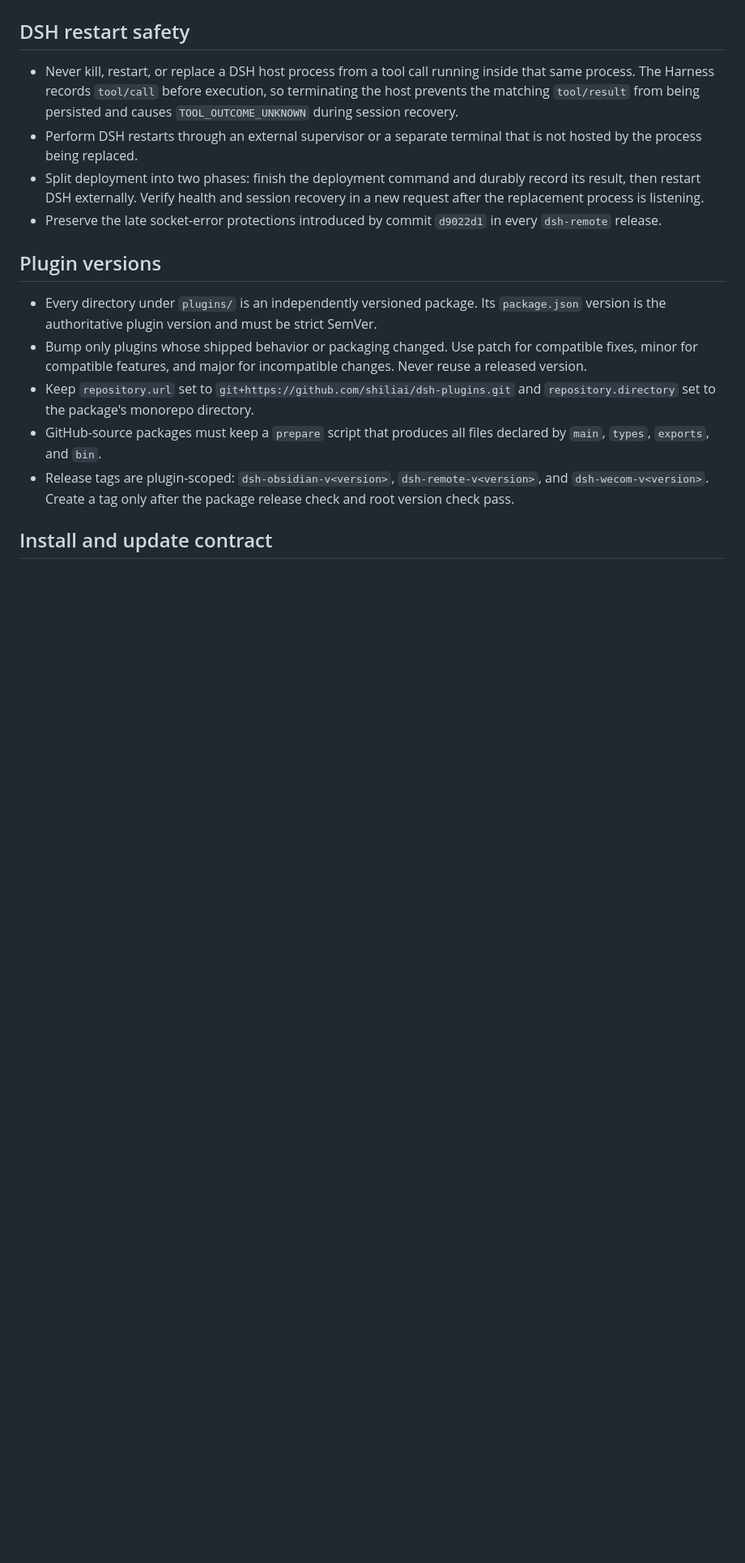
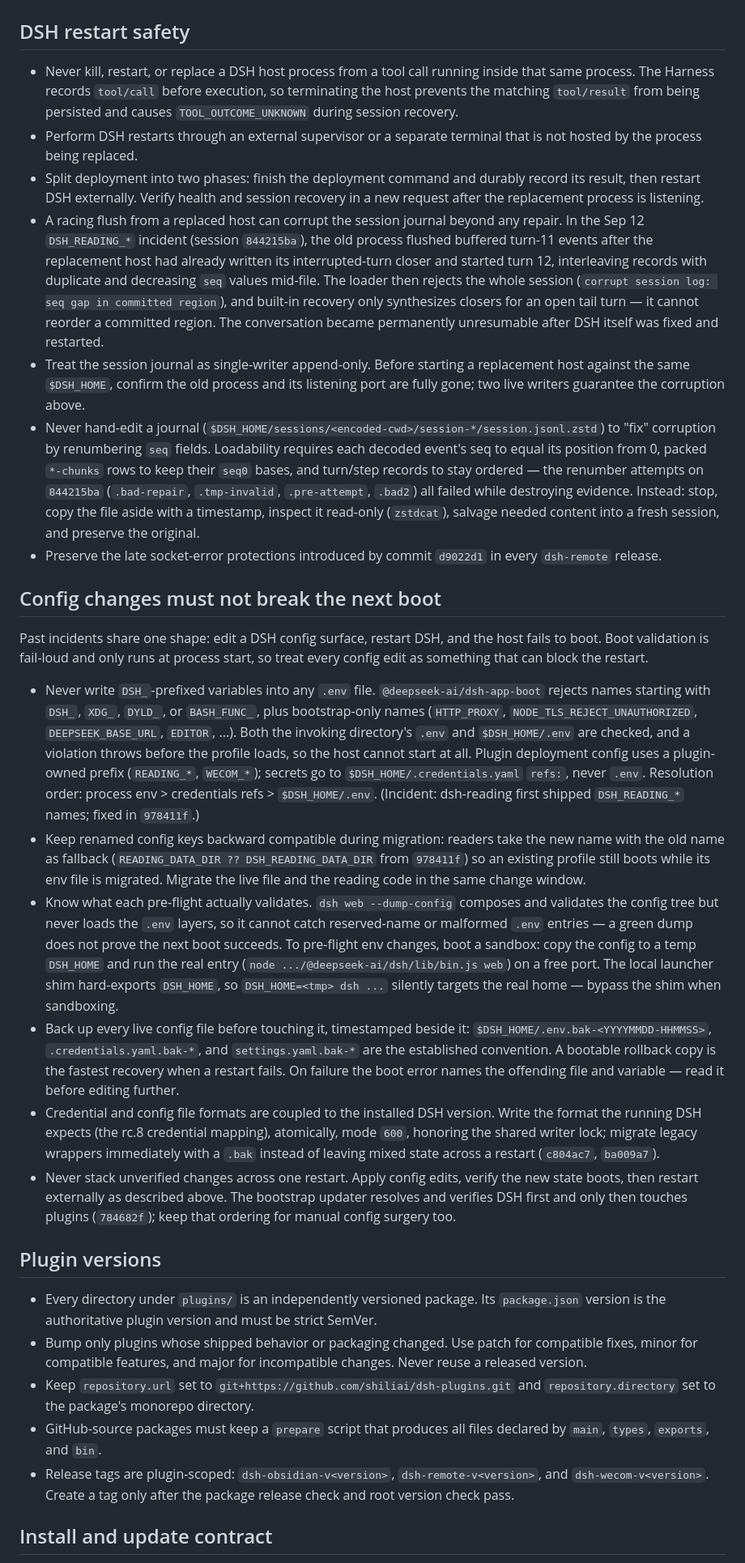
Before and after one commit to shiliai/dsh-plugins, a Markdown page: AGENTS.md, the part around one of its changes. Shown at 81% size. Drawn GitHub-style; blank space fills up the shorter version.

Commit message:
docs: record config-boot and session-corruption lessons in AGENTS.md
Two incident-driven lesson groups, both verified against the Sep 12
DSH_READING_* incident:

- Config changes must not break the next boot: dsh-app-boot rejects
  DSH_-prefixed (and other bootstrap-only) names in .env before the
  profile loads; dsh web --dump-config does not validate the .env
  layers; sandbox-boot pre-flights (the launcher shim hard-exports
  DSH_HOME); timestamped .bak before any live config edit; credential
  formats follow the installed DSH; never stack unverified changes
  across one restart.

- DSH restart safety additions: a racing flush from a replaced host
  interleaved turn-11 records after turn-12 in session 844215ba
  (duplicate/decreasing seq mid-file), making the journal permanently
  unloadable; journals are single-writer append-only; never hand-edit
  seq fields to repair corruption - copy aside, inspect read-only,
  salvage into a fresh session.

Also adds the matching config-surface pre-flight step to Verification.

```diff
--- a/AGENTS.md
+++ b/AGENTS.md
@@ -11,8 +11,75 @@
 - Split deployment into two phases: finish the deployment command and durably
   record its result, then restart DSH externally. Verify health and session
   recovery in a new request after the replacement process is listening.
+- A racing flush from a replaced host can corrupt the session journal beyond
+  any repair. In the Sep 12 `DSH_READING_*` incident (session `844215ba`), the
+  old process flushed buffered turn-11 events after the replacement host had
+  already written its interrupted-turn closer and started turn 12, interleaving
+  records with duplicate and decreasing `seq` values mid-file. The loader then
+  rejects the whole session (`corrupt session log: seq gap in committed
+  region`), and built-in recovery only synthesizes closers for an open tail
+  turn — it cannot reorder a committed region. The conversation became
+  permanently unresumable after DSH itself was fixed and restarted.
+- Treat the session journal as single-writer append-only. Before starting a
+  replacement host against the same `$DSH_HOME`, confirm the old process and
+  its listening port are fully gone; two live writers guarantee the
+  corruption above.
+- Never hand-edit a journal
+  (`$DSH_HOME/sessions/<encoded-cwd>/session-*/session.jsonl.zstd`) to "fix"
+  corruption by renumbering `seq` fields. Loadability requires each decoded
+  event's seq to equal its position from 0, packed `*-chunks` rows to keep
+  their `seq0` bases, and turn/step records to stay ordered — the renumber
+  attempts on `844215ba` (`.bad-repair`, `.tmp-invalid`, `.pre-attempt`,
+  `.bad2`) all failed while destroying evidence. Instead: stop, copy the file
+  aside with a timestamp, inspect it read-only (`zstdcat`), salvage needed
+  content into a fresh session, and preserve the original.
 - Preserve the late socket-error protections introduced by commit `d9022d1`
   in every `dsh-remote` release.
+
+## Config changes must not break the next boot
+
+Past incidents share one shape: edit a DSH config surface, restart DSH, and the
+host fails to boot. Boot validation is fail-loud and only runs at process
+start, so treat every config edit as something that can block the restart.
+
+- Never write `DSH_`-prefixed variables into any `.env` file.
+  `@deepseek-ai/dsh-app-boot` rejects names starting with `DSH_`, `XDG_`,
+  `DYLD_`, or `BASH_FUNC_`, plus bootstrap-only names (`HTTP_PROXY`,
+  `NODE_TLS_REJECT_UNAUTHORIZED`, `DEEPSEEK_BASE_URL`, `EDITOR`, ...). Both the
+  invoking directory's `.env` and `$DSH_HOME/.env` are checked, and a violation
+  throws before the profile loads, so the host cannot start at all. Plugin
+  deployment config uses a plugin-owned prefix (`READING_*`, `WECOM_*`);
+  secrets go to `$DSH_HOME/.credentials.yaml` `refs:`, never `.env`.
+  Resolution order: process env > credentials refs > `$DSH_HOME/.env`.
+  (Incident: dsh-reading first shipped `DSH_READING_*` names; fixed in
+  `978411f`.)
+- Keep renamed config keys backward compatible during migration: readers take
+  the new name with the old name as fallback
+  (`READING_DATA_DIR ?? DSH_READING_DATA_DIR` from `978411f`) so an existing
+  profile still boots while its env file is migrated. Migrate the live file
+  and the reading code in the same change window.
+- Know what each pre-flight actually validates. `dsh web --dump-config`
+  composes and validates the config tree but never loads the `.env` layers, so
+  it cannot catch reserved-name or malformed `.env` entries — a green dump does
+  not prove the next boot succeeds. To pre-flight env changes, boot a sandbox:
+  copy the config to a temp `DSH_HOME` and run the real entry
+  (`node .../@deepseek-ai/dsh/lib/bin.js web`) on a free port. The local
+  launcher shim hard-exports `DSH_HOME`, so `DSH_HOME=<tmp> dsh ...` silently
+  targets the real home — bypass the shim when sandboxing.
+- Back up every live config file before touching it, timestamped beside it:
+  `$DSH_HOME/.env.bak-<YYYYMMDD-HHMMSS>`, `.credentials.yaml.bak-*`, and
+  `settings.yaml.bak-*` are the established convention. A bootable rollback
+  copy is the fastest recovery when a restart fails. On failure the boot error
+  names the offending file and variable — read it before editing further.
+- Credential and config file formats are coupled to the installed DSH version.
+  Write the format the running DSH expects (the rc.8 credential mapping),
+  atomically, mode `600`, honoring the shared writer lock; migrate legacy
+  wrappers immediately with a `.bak` instead of leaving mixed state across a
+  restart (`c804ac7`, `ba009a7`).
+- Never stack unverified changes across one restart. Apply config edits,
+  verify the new state boots, then restart externally as described above. The
+  bootstrap updater resolves and verifies DSH first and only then touches
+  plugins (`784682f`); keep that ordering for manual config surgery too.
 
 ## Plugin versions
 
```
Also changed, not shown: other parts of AGENTS.md (+4 -0 lines).
